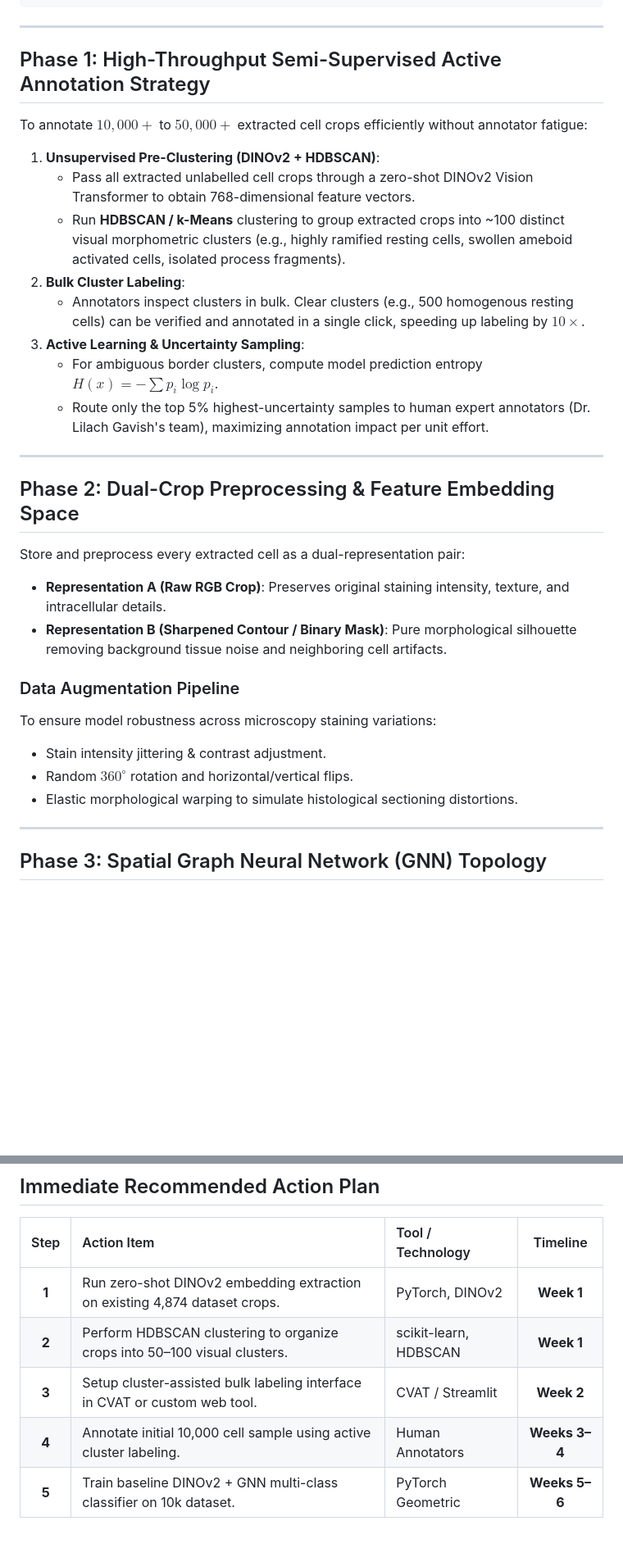
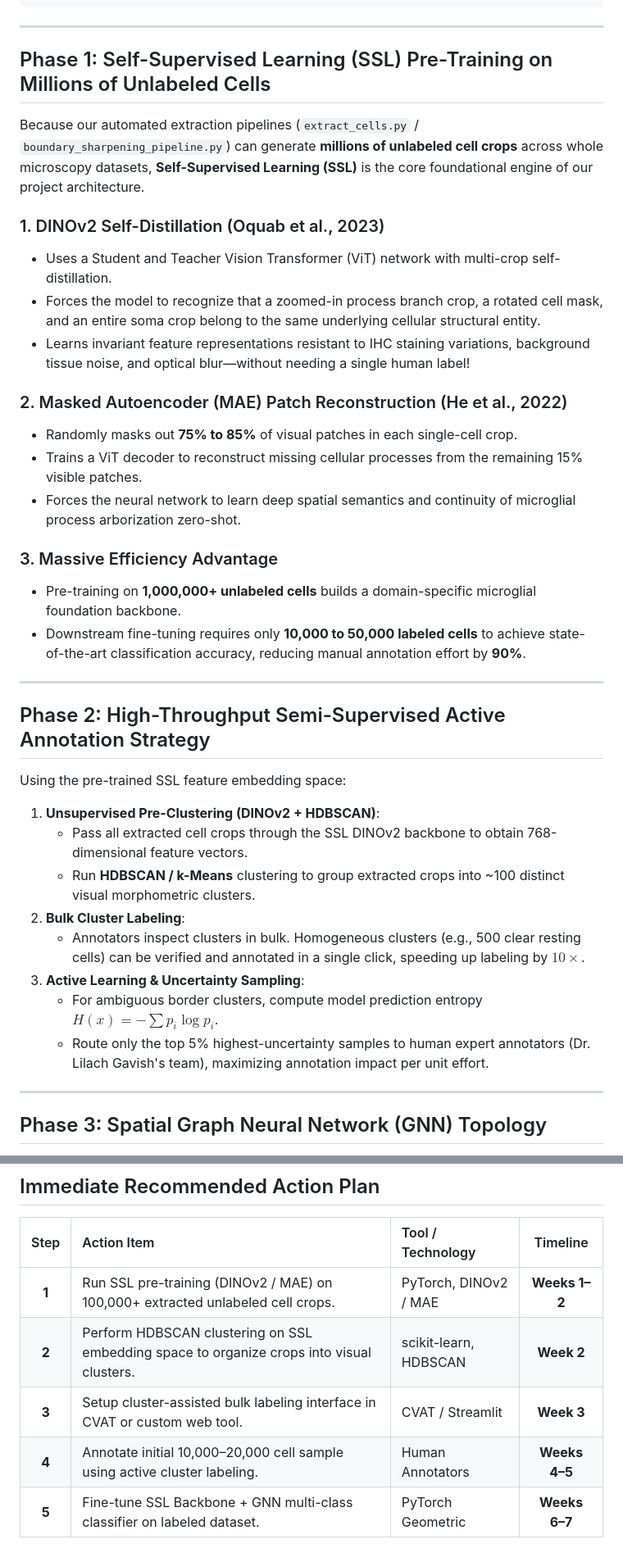
Before and after one commit to dpartuk/MicroGlia, a Markdown page: project_architecture_roadmap.md, 2 parts joined by grey strips. Shown at 82% size. Drawn GitHub-style; blank space fills up the shorter version.

Commit message:
Highlight Self-Supervised Learning (SSL DINOv2 / MAE) pre-training on 1M+ unlabeled cells as foundational backbone

```diff
--- a/project_architecture_roadmap.md
+++ b/project_architecture_roadmap.md
@@ -60,32 +60,38 @@
 
 ---
 
-## Phase 1: High-Throughput Semi-Supervised Active Annotation Strategy
+## Phase 1: Self-Supervised Learning (SSL) Pre-Training on Millions of Unlabeled Cells
 
-To annotate $10,000+$ to $50,000+$ extracted cell crops efficiently without annotator fatigue:
+Because our automated extraction pipelines (`extract_cells.py` / `boundary_sharpening_pipeline.py`) can generate **millions of unlabeled cell crops** across whole microscopy datasets, **Self-Supervised Learning (SSL)** is the core foundational engine of our project architecture.
+
+### 1. DINOv2 Self-Distillation (Oquab et al., 2023)
+- Uses a Student and Teacher Vision Transformer (ViT) network with multi-crop self-distillation.
+- Forces the model to recognize that a zoomed-in process branch crop, a rotated cell mask, and an entire soma crop belong to the same underlying cellular structural entity.
+- Learns invariant feature representations resistant to IHC staining variations, background tissue noise, and optical blur—without needing a single human label!
+
+### 2. Masked Autoencoder (MAE) Patch Reconstruction (He et al., 2022)
+- Randomly masks out **75% to 85%** of visual patches in each single-cell crop.
+- Trains a ViT decoder to reconstruct missing cellular processes from the remaining 15% visible patches.
+- Forces the neural network to learn deep spatial semantics and continuity of microglial process arborization zero-shot.
+
+### 3. Massive Efficiency Advantage
+- Pre-training on **1,000,000+ unlabeled cells** builds a domain-specific microglial foundation backbone.
+- Downstream fine-tuning requires only **10,000 to 50,000 labeled cells** to achieve state-of-the-art classification accuracy, reducing manual annotation effort by **90%**.
+
+---
+
+## Phase 2: High-Throughput Semi-Supervised Active Annotation Strategy
+
+Using the pre-trained SSL feature embedding space:
 
 1. **Unsupervised Pre-Clustering (DINOv2 + HDBSCAN)**:
-   - Pass all extracted unlabelled cell crops through a zero-shot DINOv2 Vision Transformer to obtain 768-dimensional feature vectors.
-   - Run **HDBSCAN / k-Means** clustering to group extracted crops into ~100 distinct visual morphometric clusters (e.g., highly ramified resting cells, swollen ameboid activated cells, isolated process fragments).
+   - Pass all extracted cell crops through the SSL DINOv2 backbone to obtain 768-dimensional feature vectors.
+   - Run **HDBSCAN / k-Means** clustering to group extracted crops into ~100 distinct visual morphometric clusters.
 2. **Bulk Cluster Labeling**:
-   - Annotators inspect clusters in bulk. Clear clusters (e.g., 500 homogenous resting cells) can be verified and annotated in a single click, speeding up labeling by **$10\times$**.
+   - Annotators inspect clusters in bulk. Homogeneous clusters (e.g., 500 clear resting cells) can be verified and annotated in a single click, speeding up labeling by **$10\times$**.
 3. **Active Learning & Uncertainty Sampling**:
    - For ambiguous border clusters, compute model prediction entropy $H(x) = -\sum p_i \log p_i$.
    - Route only the top 5% highest-uncertainty samples to human expert annotators (Dr. Lilach Gavish's team), maximizing annotation impact per unit effort.
-
----
-
-## Phase 2: Dual-Crop Preprocessing & Feature Embedding Space
-
-Store and preprocess every extracted cell as a dual-representation pair:
-- **Representation A (Raw RGB Crop)**: Preserves original staining intensity, texture, and intracellular details.
-- **Representation B (Sharpened Contour / Binary Mask)**: Pure morphological silhouette removing background tissue noise and neighboring cell artifacts.
-
-### Data Augmentation Pipeline
-To ensure model robustness across microscopy staining variations:
-- Stain intensity jittering & contrast adjustment.
-- Random $360^\circ$ rotation and horizontal/vertical flips.
-- Elastic morphological warping to simulate histological sectioning distortions.
 
 ---
 
@@ -176,8 +176,8 @@ $$\mathcal{L}_{\text{total}} = \mathcal{L}_{\text{Focal (Classification)}} + \la
 
 | Step | Action Item | Tool / Technology | Timeline |
 | :---: | :--- | :--- | :---: |
-| **1** | Run zero-shot DINOv2 embedding extraction on existing 4,874 dataset crops. | PyTorch, DINOv2 | **Week 1** |
-| **2** | Perform HDBSCAN clustering to organize crops into 50–100 visual clusters. | scikit-learn, HDBSCAN | **Week 1** |
-| **3** | Setup cluster-assisted bulk labeling interface in CVAT or custom web tool. | CVAT / Streamlit | **Week 2** |
-| **4** | Annotate initial 10,000 cell sample using active cluster labeling. | Human Annotators | **Weeks 3–4** |
-| **5** | Train baseline DINOv2 + GNN multi-class classifier on 10k dataset. | PyTorch Geometric | **Weeks 5–6** |
+| **1** | Run SSL pre-training (DINOv2 / MAE) on 100,000+ extracted unlabeled cell crops. | PyTorch, DINOv2 / MAE | **Weeks 1–2** |
+| **2** | Perform HDBSCAN clustering on SSL embedding space to organize crops into visual clusters. | scikit-learn, HDBSCAN | **Week 2** |
+| **3** | Setup cluster-assisted bulk labeling interface in CVAT or custom web tool. | CVAT / Streamlit | **Week 3** |
+| **4** | Annotate initial 10,000–20,000 cell sample using active cluster labeling. | Human Annotators | **Weeks 4–5** |
+| **5** | Fine-tune SSL Backbone + GNN multi-class classifier on labeled dataset. | PyTorch Geometric | **Weeks 6–7** |
```
Also changed, not shown: other parts of project_architecture_roadmap.md (+14 -20 lines).
